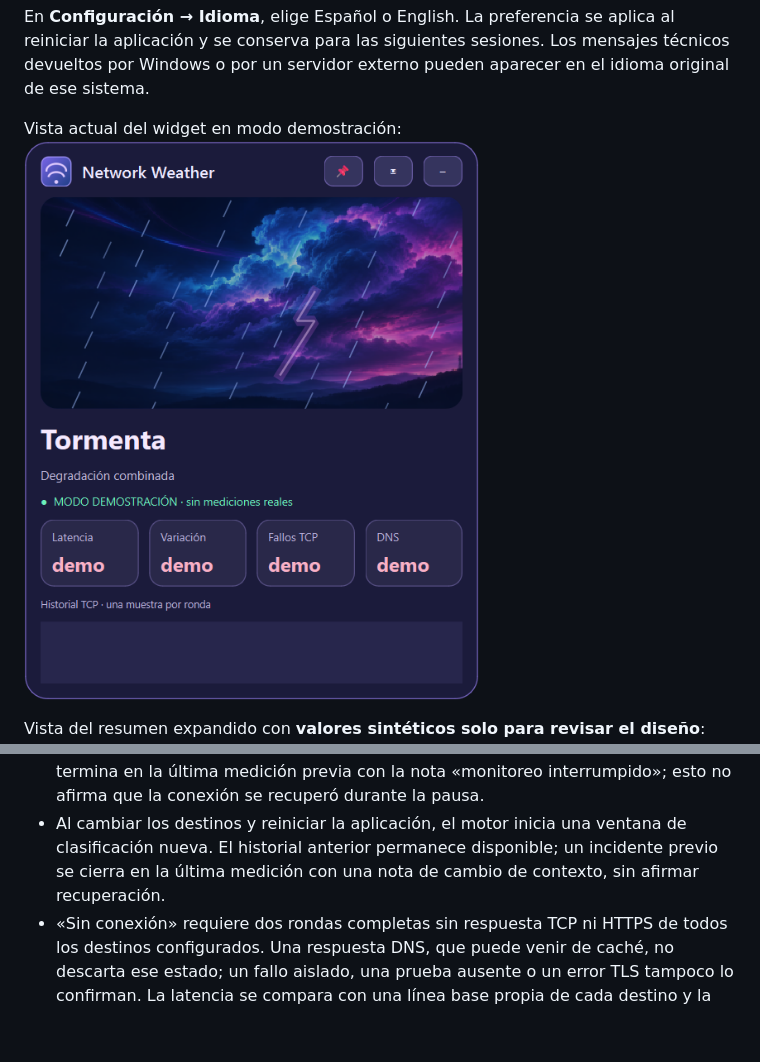
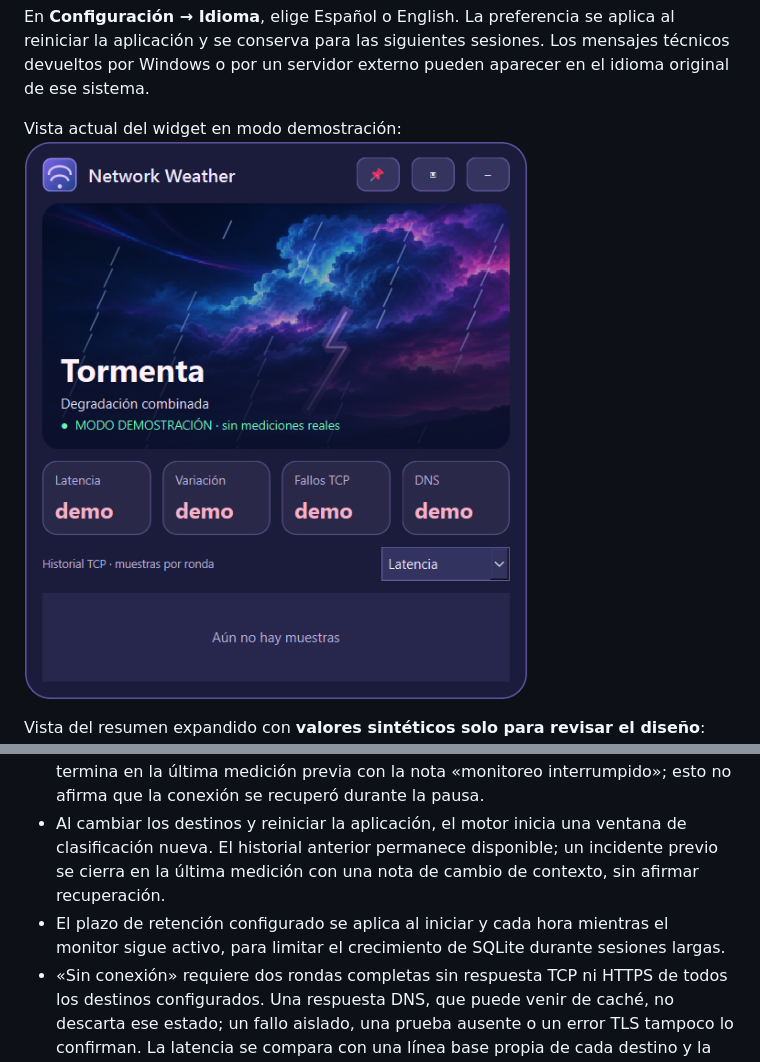
Before and after one commit to santiagorestrepo14/Network_Weather, a Markdown page: README_ES.md, 2 parts joined by grey strips. GitHub-like rendering; pictures changed too: docs/widget-demo-v3.png (added); blank space fills up the shorter version.

```diff
--- a/README_ES.md
+++ b/README_ES.md
@@ -32,7 +32,7 @@ Si la posición guardada del widget queda fuera de las pantallas disponibles (po
 
 En **Configuración → Idioma**, elige Español o English. La preferencia se aplica al reiniciar la aplicación y se conserva para las siguientes sesiones. Los mensajes técnicos devueltos por Windows o por un servidor externo pueden aparecer en el idioma original de ese sistema.
 
-Vista actual del widget en modo demostración: ![Widget de tormenta, versión de desarrollo](docs/widget-demo-v2.png)
+Vista actual del widget en modo demostración: ![Widget de tormenta, versión de desarrollo](docs/widget-demo-v3.png)
 
 Vista del resumen expandido con **valores sintéticos solo para revisar el diseño**: ![Vista previa del panel de Network Weather](docs/overview-preview.png)
 
@@ -62,6 +62,7 @@ En Windows, el diagnóstico puede mostrar calidad de señal Wi‑Fi (%), RSSI (d
 - La clasificación exige tres rondas, dos destinos y dos clasificaciones candidatas consecutivas para cambiar de clima. Los incidentes quedan abiertos durante resultados desconocidos y cierran tras dos rondas soleadas. La causa permanece sin atribuir.
 - Tras una interrupción de más de tres intervalos configurados (mínimo dos minutos), el motor descarta su ventana y su línea base recientes. La primera ronda nueva se clasifica como desconocida hasta reunir evidencia suficiente. Un incidente anterior termina en la última medición previa con la nota «monitoreo interrumpido»; esto no afirma que la conexión se recuperó durante la pausa.
 - Al cambiar los destinos y reiniciar la aplicación, el motor inicia una ventana de clasificación nueva. El historial anterior permanece disponible; un incidente previo se cierra en la última medición con una nota de cambio de contexto, sin afirmar recuperación.
+- El plazo de retención configurado se aplica al iniciar y cada hora mientras el monitor sigue activo, para limitar el crecimiento de SQLite durante sesiones largas.
 - «Sin conexión» requiere dos rondas completas sin respuesta TCP ni HTTPS de todos los destinos configurados. Una respuesta DNS, que puede venir de caché, no descarta ese estado; un fallo aislado, una prueba ausente o un error TLS tampoco lo confirman. La latencia se compara con una línea base propia de cada destino y la latencia alta de un único destino no se presenta como degradación general.
 - El motor de clima aún usa umbrales iniciales conservadores. Falta validar su comportamiento con conjuntos de datos reales de varios tipos de conexión antes de considerarlo diagnóstico definitivo.
 - El panel muestra historial por rango, latencia TCP por destino, puerta de enlace, datos Wi‑Fi disponibles e incidentes con inicio, fin, duración, severidad y evidencias. Todavía falta una evaluación de confianza específica para causas. No se atribuye ninguna causa a un proveedor.
```
Also changed, not shown: CHANGELOG.md (+2 -0 lines), README.md (+2 -1 lines), 3 other files.
